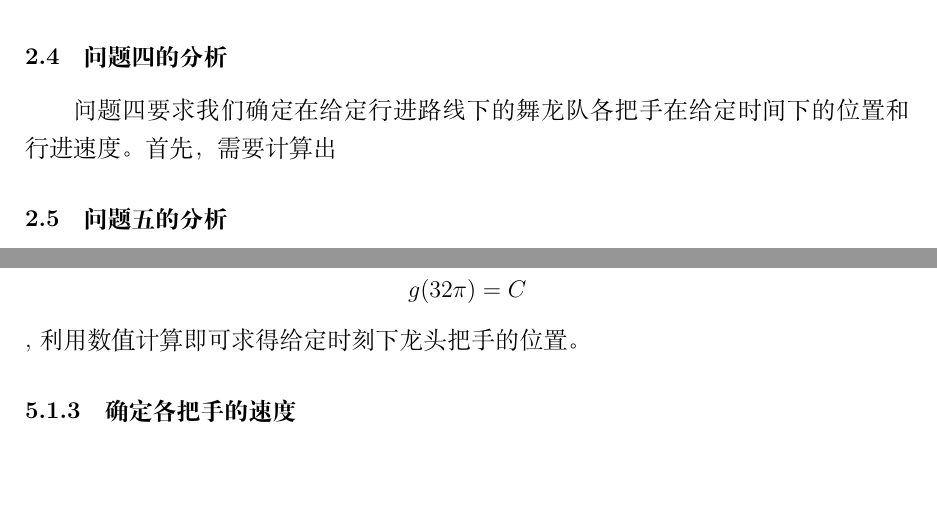
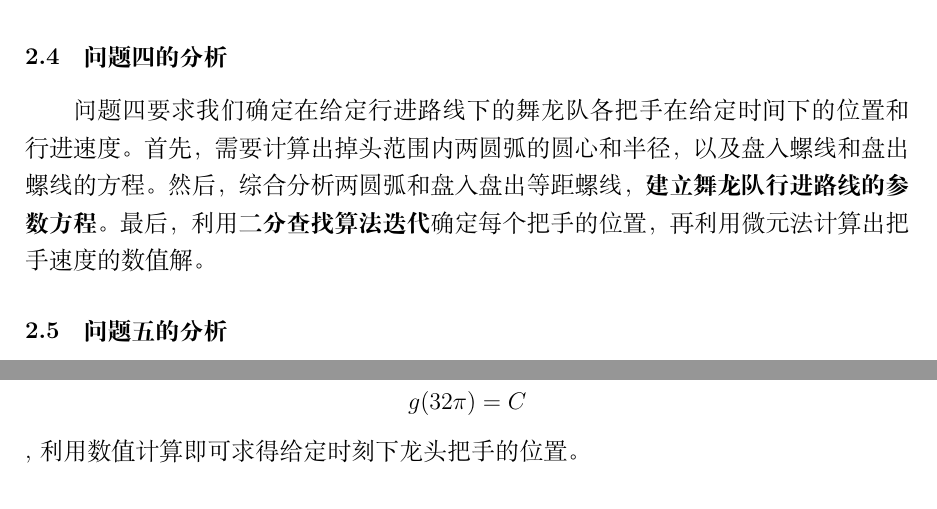
Before and after one commit to zenghuaxu/modeling-hub, a LaTeX paper (doc/doc.tex): two parts of pages 3 and 5 of 14, joined at a grey line, cut so that both start at the same text. Compiled offline with XeLaTeX.

Commit message:
finish: doc q4 except data

```diff
--- a/doc/doc.tex
+++ b/doc/doc.tex
@@ -152,7 +152,7 @@
 	\subsection{问题三的分析}
         问题三要求我们找到最小的螺距，使得板凳龙首次碰撞时，龙头前把手位于中央半径为4.5m的圆内部。我们建立了以螺距为决策目标、首次碰撞时龙头距离圆心长度小于4.5m为约束条件的单目标优化模型。试探性地使用问题二中的求解方法计算出了不同螺距下板凳龙龙头距离原点的最小长度，通过可视化分析，得到最小长度与螺距呈现单调的函数关系。因此，直接采用二分查找的算法得到螺距的最小值。并通过运动的可视化验证了模型。
 	\subsection{问题四的分析}
-		问题四要求我们确定在给定行进路线下的舞龙队各把手在给定时间下的位置和行进速度。首先，需要计算出
+		问题四要求我们确定在给定行进路线下的舞龙队各把手在给定时间下的位置和行进速度。首先，需要计算出掉头范围内两圆弧的圆心和半径，以及盘入螺线和盘出螺线的方程。然后，综合分析两圆弧和盘入盘出等距螺线，\textbf{建立舞龙队行进路线的参数方程}。最后，利用\textbf{二分查找算法迭代}确定每个把手的位置，再利用微元法计算出把手速度的数值解。
 	\subsection{问题五的分析}
 
 	%Part Three
```
